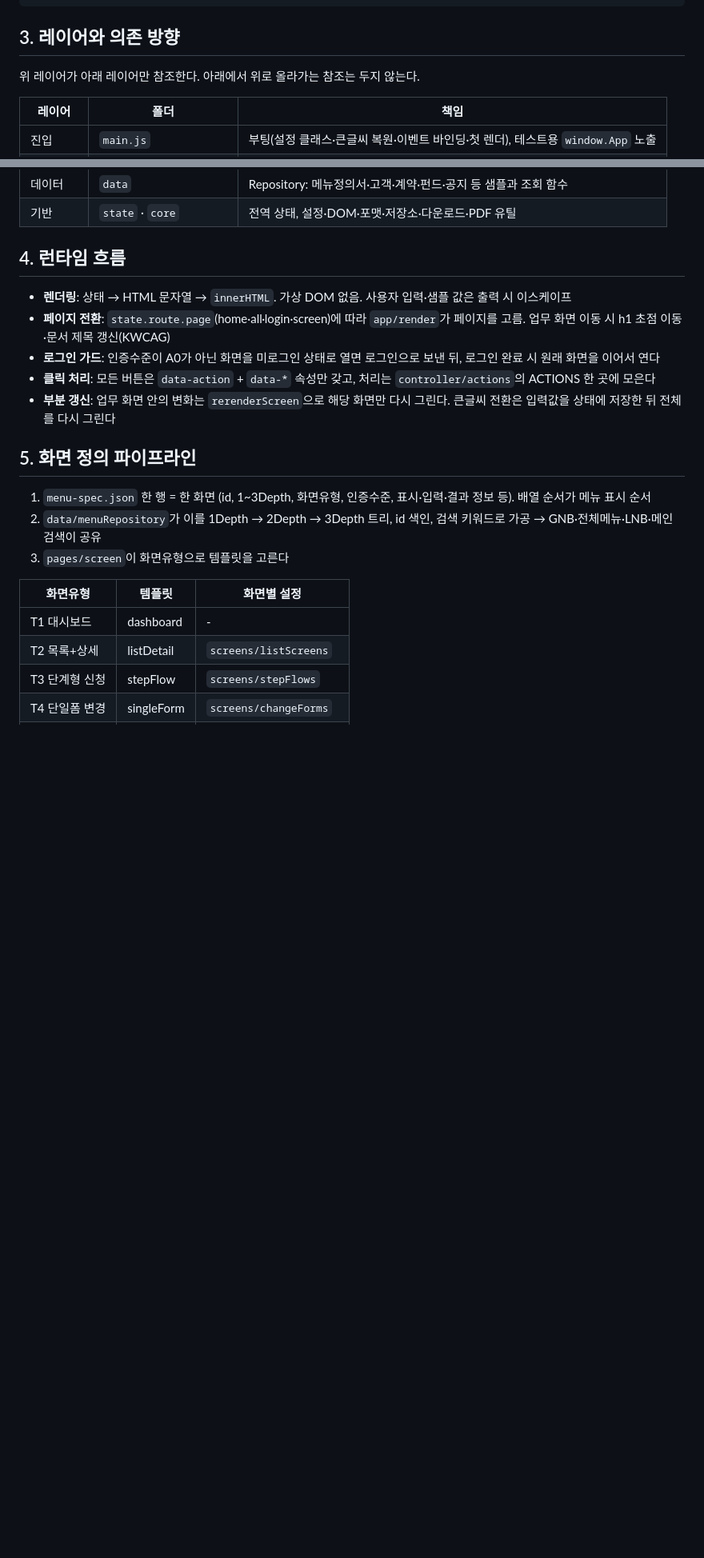
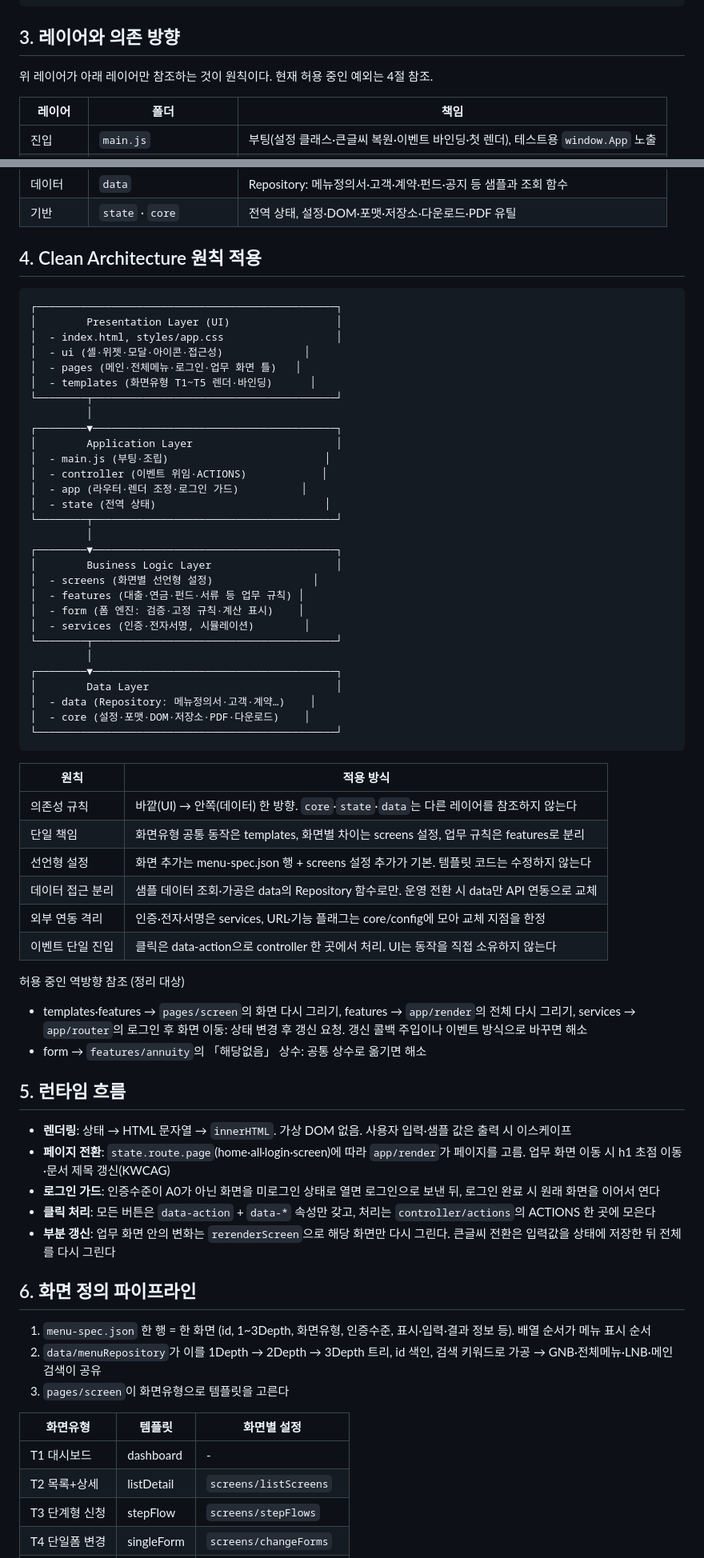
Before and after one commit to jongho-han/one-channel, a Markdown page: ARCHITECTURE.md, 2 parts joined by grey strips. Shown at 80% size. GitHub-like rendering; blank space fills up the shorter version.

Commit message:
ARCHITECTURE.md: Clean Architecture 원칙 적용 절 추가
- 4계층 다이어그램(폴더 매핑), 원칙별 적용 방식, 역방향 참조 예외·해소 방안

Co-Authored-By: Claude Opus 5.5 <noreply@anthropic.com>
Claude-Session: https://claude.ai/code/session_01B4SzBdMiZS7kr9KRXngfxf

````diff
--- a/ARCHITECTURE.md
+++ b/ARCHITECTURE.md
@@ -116,7 +116,7 @@ one-channel/
 ```
 
 ## 3. 레이어와 의존 방향
-위 레이어가 아래 레이어만 참조한다. 아래에서 위로 올라가는 참조는 두지 않는다.
+위 레이어가 아래 레이어만 참조하는 것이 원칙이다. 현재 허용 중인 예외는 4절 참조.
 
 | 레이어 | 폴더 | 책임 |
 |---|---|---|
@@ -131,14 +131,60 @@ one-channel/
 | 데이터 | `data` | Repository: 메뉴정의서·고객·계약·펀드·공지 등 샘플과 조회 함수 |
 | 기반 | `state` · `core` | 전역 상태, 설정·DOM·포맷·저장소·다운로드·PDF 유틸 |
 
-## 4. 런타임 흐름
+## 4. Clean Architecture 원칙 적용
+```
+┌────────────────────────────────────────────────┐
+│        Presentation Layer (UI)                 │
+│  - index.html, styles/app.css                  │
+│  - ui (셸·위젯·모달·아이콘·접근성)             │
+│  - pages (메인·전체메뉴·로그인·업무 화면 틀)   │
+│  - templates (화면유형 T1~T5 렌더·바인딩)      │
+└────────┬───────────────────────────────────────┘
+         │
+┌────────▼───────────────────────────────────────┐
+│        Application Layer                       │
+│  - main.js (부팅·조립)                         │
+│  - controller (이벤트 위임·ACTIONS)            │
+│  - app (라우터·렌더 조정·로그인 가드)          │
+│  - state (전역 상태)                           │
+└────────┬───────────────────────────────────────┘
+         │
+┌────────▼───────────────────────────────────────┐
+│        Business Logic Layer                    │
+│  - screens (화면별 선언형 설정)                │
+│  - features (대출·연금·펀드·서류 등 업무 규칙) │
+│  - form (폼 엔진: 검증·고정 규칙·계산 표시)    │
+│  - services (인증·전자서명, 시뮬레이션)        │
+└────────┬───────────────────────────────────────┘
+         │
+┌────────▼───────────────────────────────────────┐
+│        Data Layer                              │
+│  - data (Repository: 메뉴정의서·고객·계약…)    │
+│  - core (설정·포맷·DOM·저장소·PDF·다운로드)    │
+└────────────────────────────────────────────────┘
+```
+
+| 원칙 | 적용 방식 |
+|---|---|
+| 의존성 규칙 | 바깥(UI) → 안쪽(데이터) 한 방향. `core`·`state`·`data`는 다른 레이어를 참조하지 않는다 |
+| 단일 책임 | 화면유형 공통 동작은 templates, 화면별 차이는 screens 설정, 업무 규칙은 features로 분리 |
+| 선언형 설정 | 화면 추가는 menu-spec.json 행 + screens 설정 추가가 기본. 템플릿 코드는 수정하지 않는다 |
+| 데이터 접근 분리 | 샘플 데이터 조회·가공은 data의 Repository 함수로만. 운영 전환 시 data만 API 연동으로 교체 |
+| 외부 연동 격리 | 인증·전자서명은 services, URL·기능 플래그는 core/config에 모아 교체 지점을 한정 |
+| 이벤트 단일 진입 | 클릭은 data-action으로 controller 한 곳에서 처리. UI는 동작을 직접 소유하지 않는다 |
+
+허용 중인 역방향 참조 (정리 대상)
+- templates·features → `pages/screen`의 화면 다시 그리기, features → `app/render`의 전체 다시 그리기, services → `app/router`의 로그인 후 화면 이동: 상태 변경 후 갱신 요청. 갱신 콜백 주입이나 이벤트 방식으로 바꾸면 해소
+- form → `features/annuity`의 「해당없음」 상수: 공통 상수로 옮기면 해소
+
+## 5. 런타임 흐름
 - **렌더링**: 상태 → HTML 문자열 → `innerHTML`. 가상 DOM 없음. 사용자 입력·샘플 값은 출력 시 이스케이프
 - **페이지 전환**: `state.route.page`(home·all·login·screen)에 따라 `app/render`가 페이지를 고름. 업무 화면 이동 시 h1 초점 이동·문서 제목 갱신(KWCAG)
 - **로그인 가드**: 인증수준이 A0가 아닌 화면을 미로그인 상태로 열면 로그인으로 보낸 뒤, 로그인 완료 시 원래 화면을 이어서 연다
 - **클릭 처리**: 모든 버튼은 `data-action` + `data-*` 속성만 갖고, 처리는 `controller/actions`의 ACTIONS 한 곳에 모은다
 - **부분 갱신**: 업무 화면 안의 변화는 `rerenderScreen`으로 해당 화면만 다시 그린다. 큰글씨 전환은 입력값을 상태에 저장한 뒤 전체를 다시 그린다
 
-## 5. 화면 정의 파이프라인
+## 6. 화면 정의 파이프라인
 1. `menu-spec.json` 한 행 = 한 화면 (id, 1~3Depth, 화면유형, 인증수준, 표시·입력·결과 정보 등). 배열 순서가 메뉴 표시 순서
 2. `data/menuRepository`가 이를 1Depth → 2Depth → 3Depth 트리, id 색인, 검색 키워드로 가공 → GNB·전체메뉴·LNB·메인 검색이 공유
 3. `pages/screen`이 화면유형으로 템플릿을 고른다
````
Also changed, not shown: other parts of ARCHITECTURE.md (+7 -6 lines), WORKLOG.md (+2 -0 lines).
